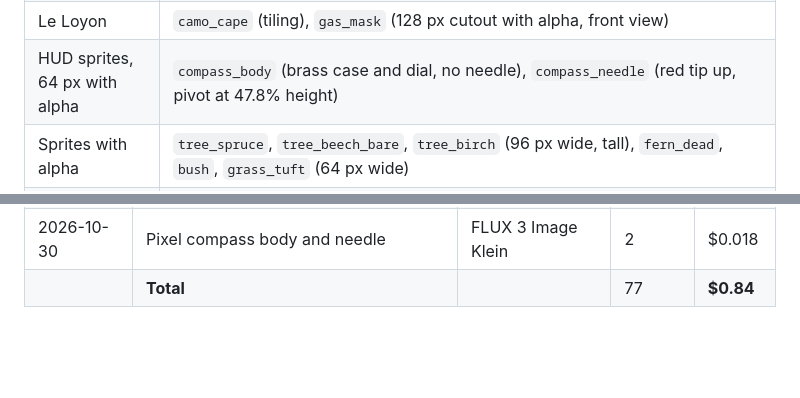
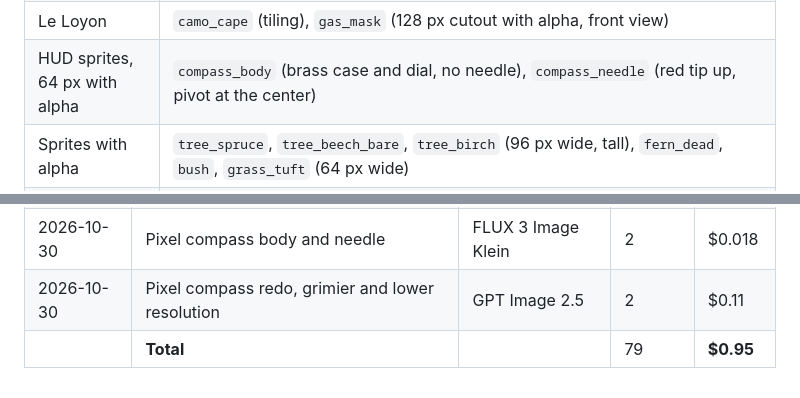
Before and after one commit to reazndev/le-loyon-game, a Markdown page: docs/textures.md, 2 parts joined by grey strips. Drawn GitHub-style; blank space fills up the shorter version.

Commit message:
Redraw the compass as a grimy low-res army compass that fits the game
GPT Image 2.5 sprites cut to 64 px with a muted palette.

```diff
--- a/docs/textures.md
+++ b/docs/textures.md
@@ -27,7 +27,7 @@ All in `public/assets/textures/`. Tiling textures are 128x128 unless noted.
 | Bunker | `concrete_bunker`, `concrete_floor`, `tunnel_vault`, `tiles_white`, `rust_metal` |
 | Single objects, not tiling, 96 px wide | `door_wood`, `window_dark`, `window_lit`, `bunker_door` |
 | Le Loyon | `camo_cape` (tiling), `gas_mask` (128 px cutout with alpha, front view) |
-| HUD sprites, 64 px with alpha | `compass_body` (brass case and dial, no needle), `compass_needle` (red tip up, pivot at 47.8% height) |
+| HUD sprites, 64 px with alpha | `compass_body` (brass case and dial, no needle), `compass_needle` (red tip up, pivot at the center) |
 | Sprites with alpha | `tree_spruce`, `tree_beech_bare`, `tree_birch` (96 px wide, tall), `fern_dead`, `bush`, `grass_tuft` (64 px wide) |
 | Foliage cards with alpha, for dense forest | `branch_spruce` (cut off at its top edge; hide that edge against the trunk), `branch_spruce_full` (whole horizontal spray with clean edges, 96x72, for cards that turn freely), `branch_beech`, `bramble`, `undergrowth` (96 px wide; undergrowth has a flat bottom edge meant to sit in the ground), `ivy_clump`, `hanging_lichen`, `sapling_spruce` (64 px), `tree_dead_snag` (96 px, tall), `leaf_cluster`, `tree_larch` |
 | Forest tiling | `spruce_wall` (a wall of dark spruce branches for far layers), `moss_floor` |
@@ -49,4 +49,5 @@ FLORA balance on 2026-10-30: $5.13. Budget for the build: $4.50.
 | 2026-10-30 | Foliage for the dense forest | FLUX 3 Image Klein | 12 | $0.108 |
 | 2026-10-30 | Monique's new portrait, a clean spruce branch | FLUX 3 Image Klein | 2 | $0.018 |
 | 2026-10-30 | Pixel compass body and needle | FLUX 3 Image Klein | 2 | $0.018 |
-| | **Total** | | 77 | **$0.84** |
+| 2026-10-30 | Pixel compass redo, grimier and lower resolution | GPT Image 2.5 | 2 | $0.11 |
+| | **Total** | | 79 | **$0.95** |
```
Also changed, not shown: public/assets/textures/compass_body.png, public/assets/textures/compass_needle.png, 3 other files.
